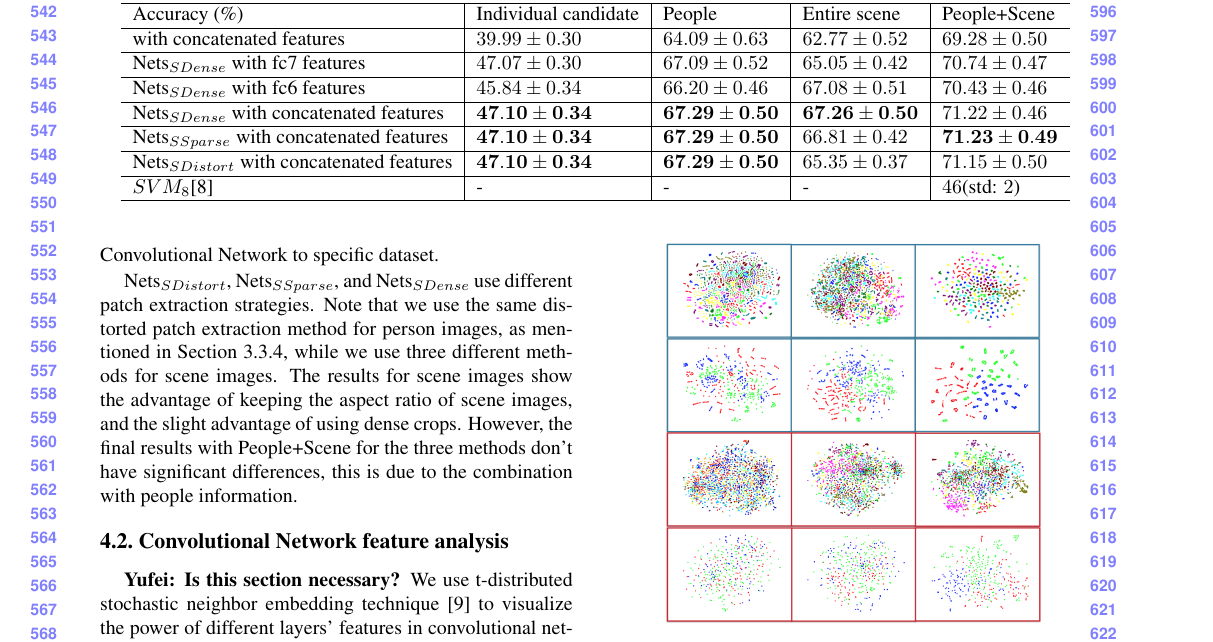
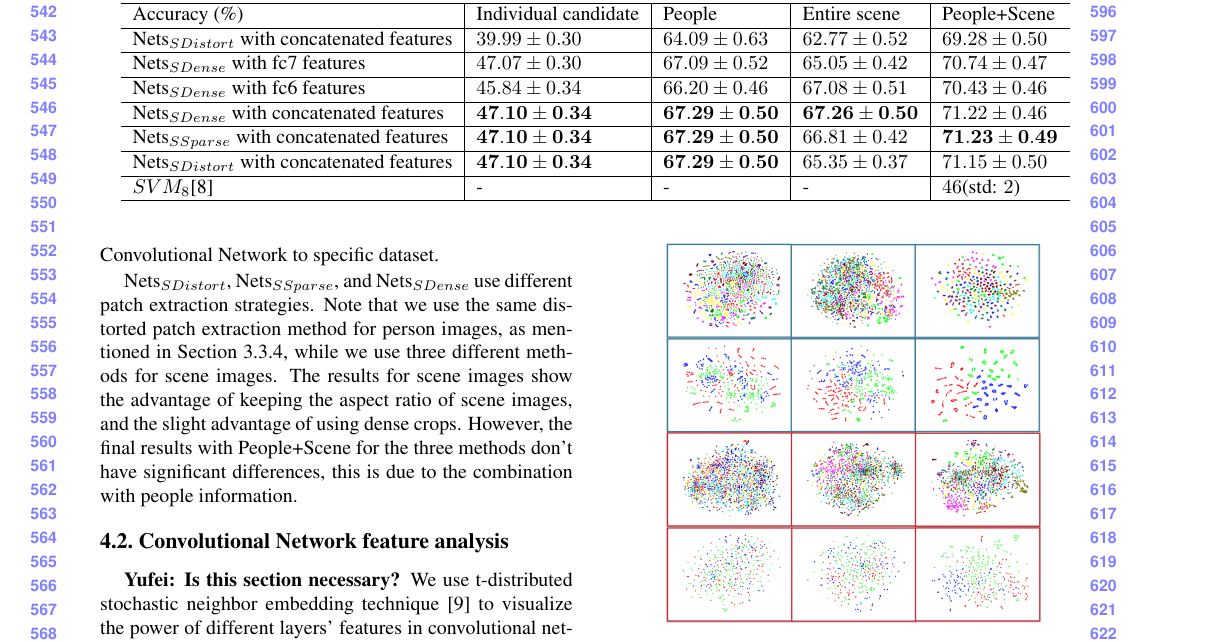
Before and after one commit to feiyu1990/urban-tribe, a LaTeX paper (my_latex/my_paper.tex): part of page 6 of 9, cut so that both start at the same text. Compiled offline with pdfLaTeX.

Commit message:
modified:   my_latex/my_paper.log 	modified:   my_latex/my_paper.pdf 	modified:   my_latex/my_paper.synctex.gz 	modified:   my_latex/my_paper.tex

```diff
--- a/my_latex/my_paper.tex
+++ b/my_latex/my_paper.tex
@@ -212,7 +212,7 @@ In this section, the performance of the proposed classification scheme is evalua
     \hline
     Accuracy (\%)                                          & Individual candidate & People & Entire scene & People+Scene \\ \hline
 
-       with concatenated features               & $39.99\pm0.30$                    & $64.09\pm0.63$      & $62.77\pm0.52$            & $69.28\pm0.50$            \\ \hline
+$\textup{Nets}_{SDistort}$   with concatenated features               & $39.99\pm0.30$                    & $64.09\pm0.63$      & $62.77\pm0.52$            & $69.28\pm0.50$            \\ \hline
     $\textup{Nets}_{SDense}$ with fc7 features & $47.07 \pm0.30$ & $67.09 \pm 0.52$      & $65.05 \pm0.42$            & $70.74\pm0.47$      \\ \hline
      $\textup{Nets}_{SDense}$ with fc6 features & $45.84 \pm0.34$ & $66.20 \pm 0.46$      & $67.08 \pm0.51$            & $70.43\pm0.46$      \\ \hline
      $\textup{Nets}_{SDense}$ with concatenated features     &  $\mathbf{47.10 \pm0.34}$ & $\mathbf{67.29 \pm 0.50}$      & $\mathbf{67.26 \pm0.50}$            & $71.22\pm0.46$      \\ \hline
```
Also changed, not shown: 2 other files.
